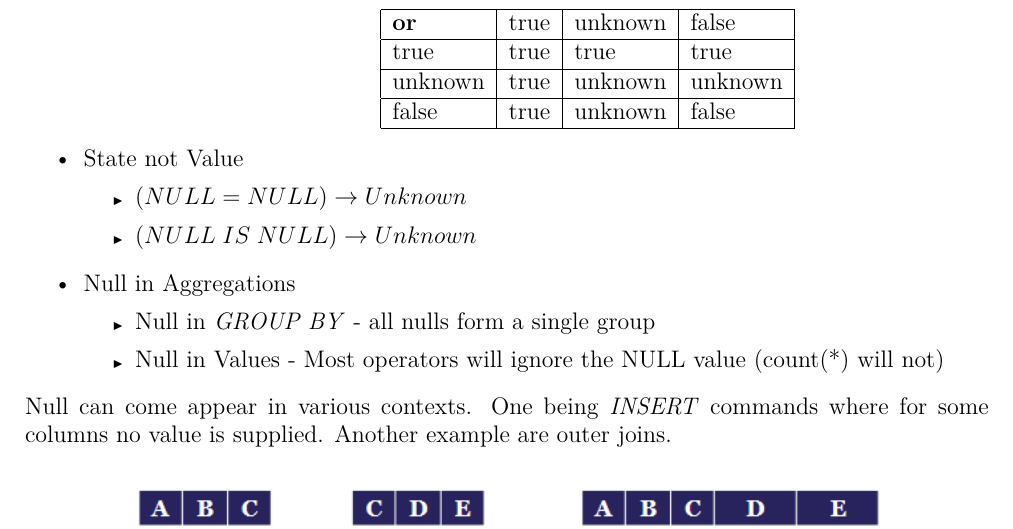
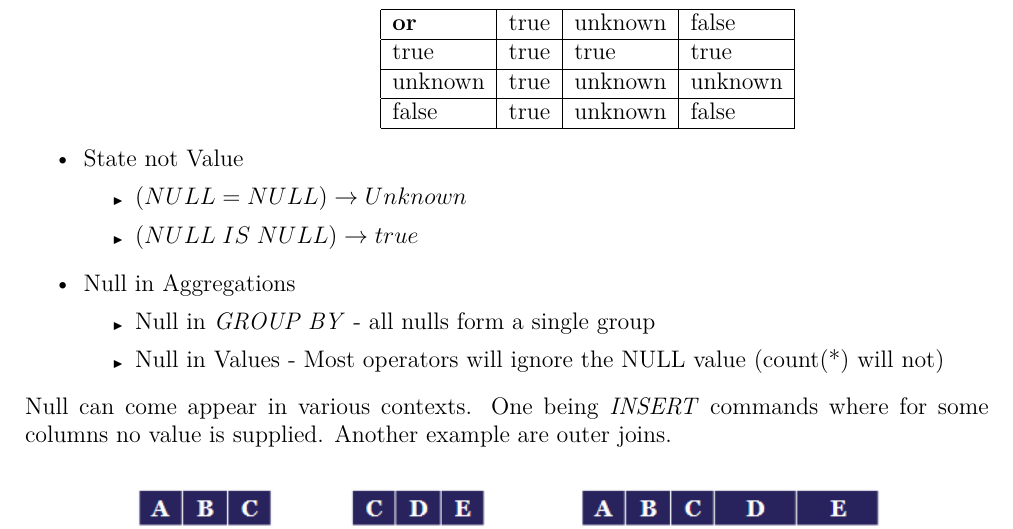
Before and after one commit to jastau/ETH-Summaries, a LaTeX document (DMDB/summary.tex): part of page 22 of 66, cut so that both start at the same text. Compiled offline with pdfLaTeX.

Commit message:
Null is null evaluates to true
Signed-off-by: Thomas Gassmann <tgassmann@student.ethz.ch>

```diff
--- a/DMDB/summary.tex
+++ b/DMDB/summary.tex
@@ -918,7 +918,7 @@ false & true & unknown & false \\ \hline
 \end{minipage}
 \item State not Value\begin{itemize}
 \item $(NULL = NULL) \to Unknown$
-\item $(NULL\;IS\;NULL) \to Unknown$
+\item $(NULL\;IS\;NULL) \to true$
 \end{itemize}
 \item Null in Aggregations \begin{itemize}
 \item Null in \textit{GROUP BY} - all nulls form a single group
```
Also changed, not shown: DMDB/summary.pdf.
